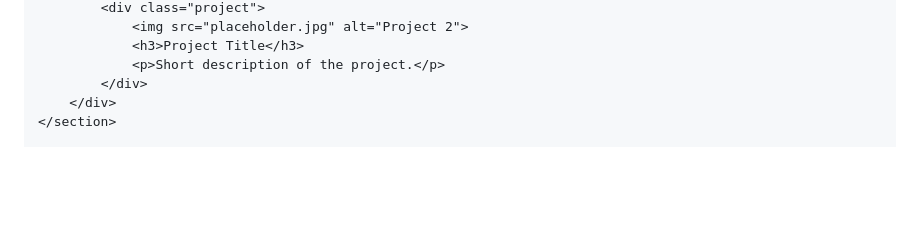
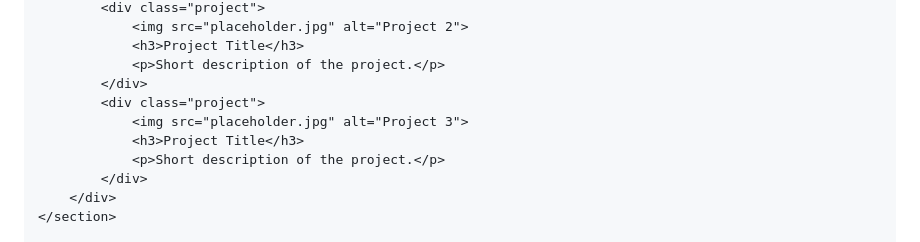
Before and after one commit to carrilloamanda/carrilloamanda.github.io, a Markdown page: README.md, the part around the change printed below. Drawn GitHub-style; blank space fills up the shorter version.

```diff
--- a/README.md
+++ b/README.md
@@ -56,6 +56,11 @@
                 <h3>Project Title</h3>
                 <p>Short description of the project.</p>
             </div>
+            <div class="project">
+                <img src="placeholder.jpg" alt="Project 3">
+                <h3>Project Title</h3>
+                <p>Short description of the project.</p>
+            </div>
         </div>
     </section>
 
```
Also changed, not shown: other parts of README.md (+3 -0 lines).
